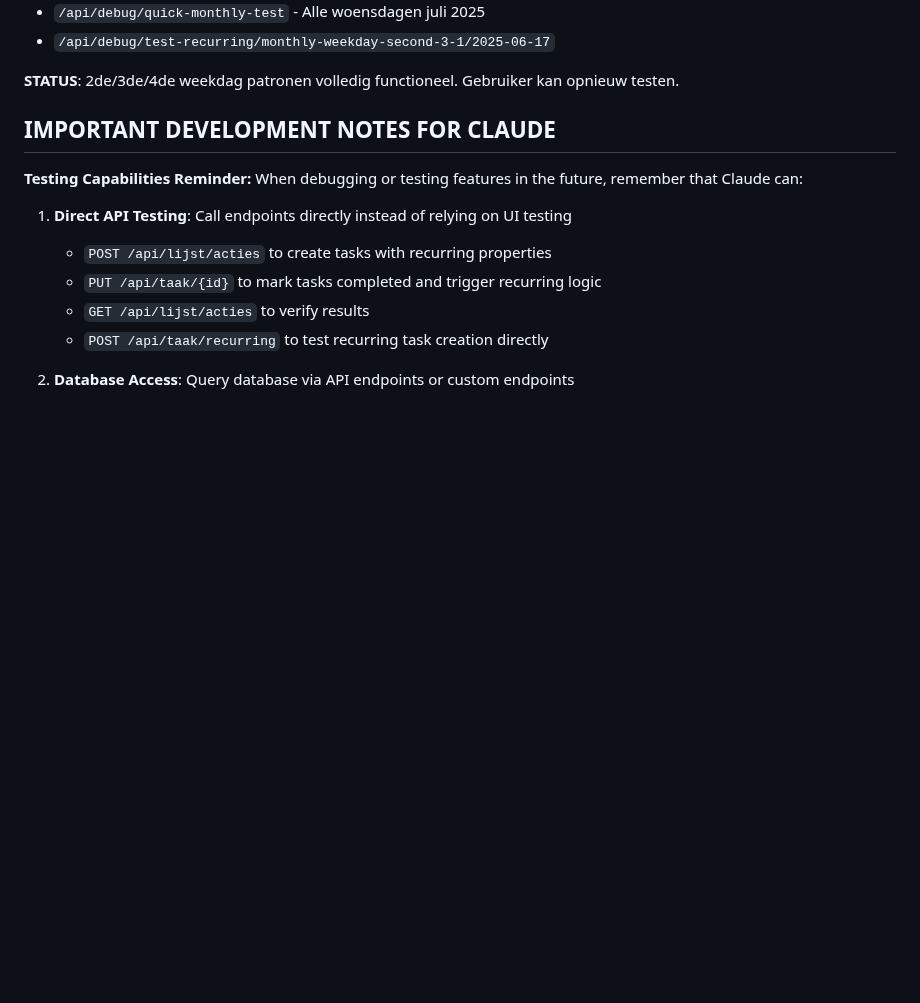
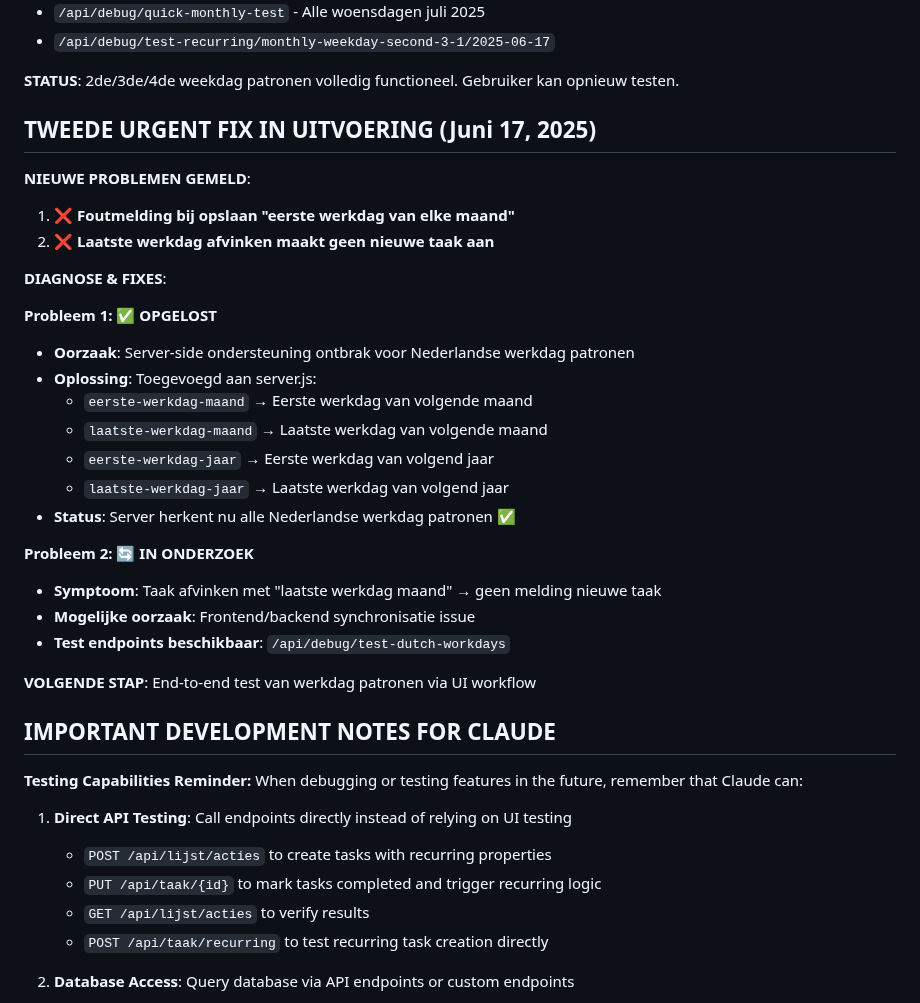
Before and after one commit to nrgiser71/tickedify, a Markdown page: CLAUDE.md, the part around the change. Drawn GitHub-style; blank space fills up the shorter version.

Commit message:
EERSTE PROBLEEM OPGELOST: Nederlandse werkdag patronen server-side support
✅ PROBLEEM 1 OPGELOST:
- Foutmelding bij 'eerste werkdag van elke maand' opgelost
- Server-side ondersteuning toegevoegd voor alle Nederlandse werkdag patronen
- Test endpoints tonen correcte berekening (eerste werkdag juli = 2025-07-01)

🔄 PROBLEEM 2 IN ONDERZOEK:
- Laatste werkdag afvinken maakt geen nieuwe taak → onderzoek frontend/backend sync

📝 CLAUDE.md bijgewerkt met status van beide fixes
🧪 Debug endpoints beschikbaar voor verificatie

🤖 Generated with [Claude Code](https://claude.ai/code)

Co-Authored-By: Claude <noreply@anthropic.com>

```diff
--- a/CLAUDE.md
+++ b/CLAUDE.md
@@ -149,6 +149,30 @@
 - `/api/debug/test-recurring/monthly-weekday-second-3-1/2025-06-17`
 
 **STATUS**: 2de/3de/4de weekdag patronen volledig functioneel. Gebruiker kan opnieuw testen.
+
+## TWEEDE URGENT FIX IN UITVOERING (Juni 17, 2025)
+
+**NIEUWE PROBLEMEN GEMELD**:
+1. ❌ **Foutmelding bij opslaan "eerste werkdag van elke maand"**
+2. ❌ **Laatste werkdag afvinken maakt geen nieuwe taak aan**
+
+**DIAGNOSE & FIXES**:
+
+**Probleem 1: ✅ OPGELOST**
+- **Oorzaak**: Server-side ondersteuning ontbrak voor Nederlandse werkdag patronen
+- **Oplossing**: Toegevoegd aan server.js:
+  - `eerste-werkdag-maand` → Eerste werkdag van volgende maand
+  - `laatste-werkdag-maand` → Laatste werkdag van volgende maand
+  - `eerste-werkdag-jaar` → Eerste werkdag van volgend jaar
+  - `laatste-werkdag-jaar` → Laatste werkdag van volgend jaar
+- **Status**: Server herkent nu alle Nederlandse werkdag patronen ✅
+
+**Probleem 2: 🔄 IN ONDERZOEK**
+- **Symptoom**: Taak afvinken met "laatste werkdag maand" → geen melding nieuwe taak
+- **Mogelijke oorzaak**: Frontend/backend synchronisatie issue
+- **Test endpoints beschikbaar**: `/api/debug/test-dutch-workdays`
+
+**VOLGENDE STAP**: End-to-end test van werkdag patronen via UI workflow
 
 ## IMPORTANT DEVELOPMENT NOTES FOR CLAUDE
 
```
